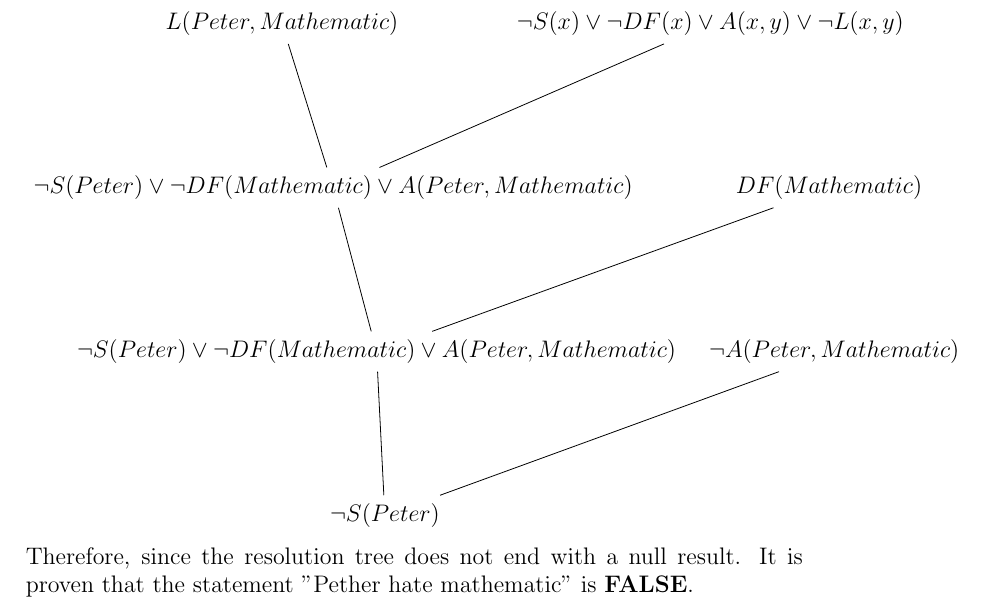
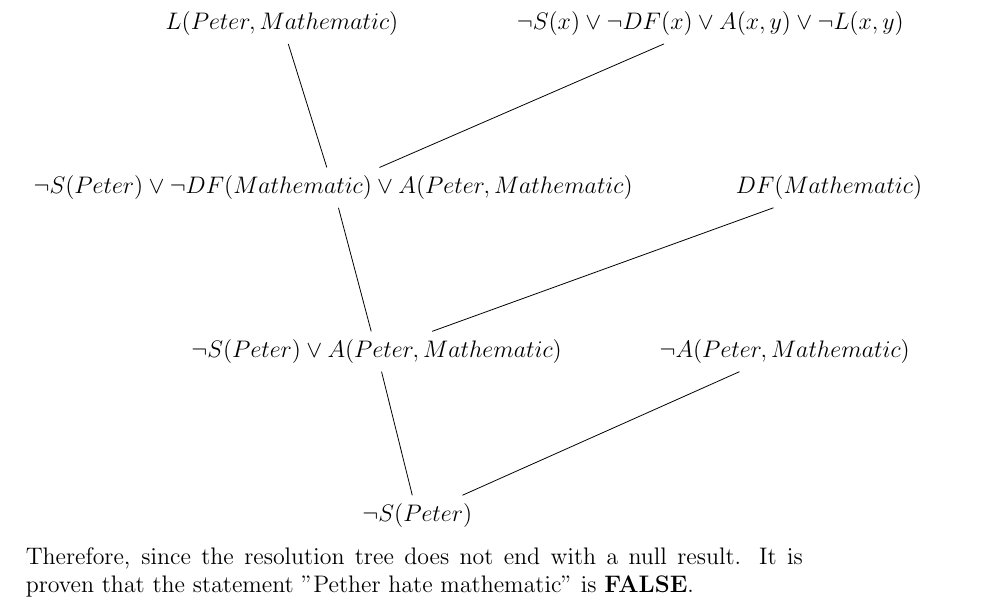
Before and after one commit to HotPotatoC/first-order-logic-asg, a LaTeX document (first-order-logic.tex): part of page 4 of 4, cut so that both start at the same text. Compiled offline with pdfLaTeX.

Commit message:
fix: resolution tree

```diff
--- a/first-order-logic.tex
+++ b/first-order-logic.tex
@@ -155,13 +155,13 @@ $$
         grow'=up,
         anchor=west,
         level distance=7em,
-        level 1/.style={sibling distance=27em},
+        level 1/.style={sibling distance=20em},
         level 2/.style={sibling distance=30em},
         level 3/.style={sibling distance=15em}
     ]
     \node (f) {$\neg S(Peter)$}
     child {
-            node(1l) {$\neg S(Peter) \lor \neg DF(Mathematic) \lor A(Peter, Mathematic)$}
+            node(1l) {$\neg S(Peter) \lor A(Peter, Mathematic)$}
             child {
                     node (2ll) {$\neg S(Peter) \lor \neg DF(Mathematic) \lor A(Peter, Mathematic)$}
                     child {node(3lll) {$L(Peter, Mathematic)$}}
```
Also changed, not shown: first-order-logic.pdf, first-order-logic.tex (38 more changed lines).
